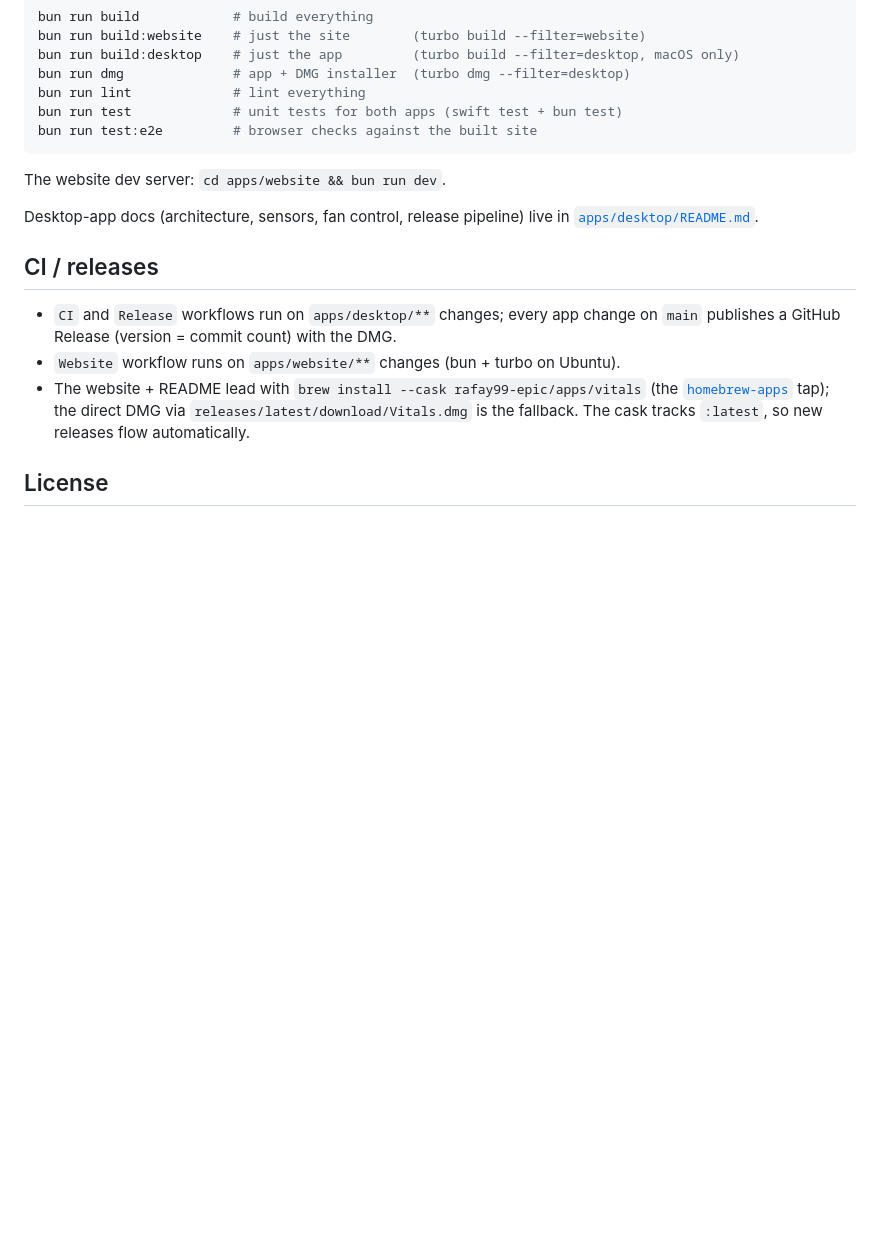
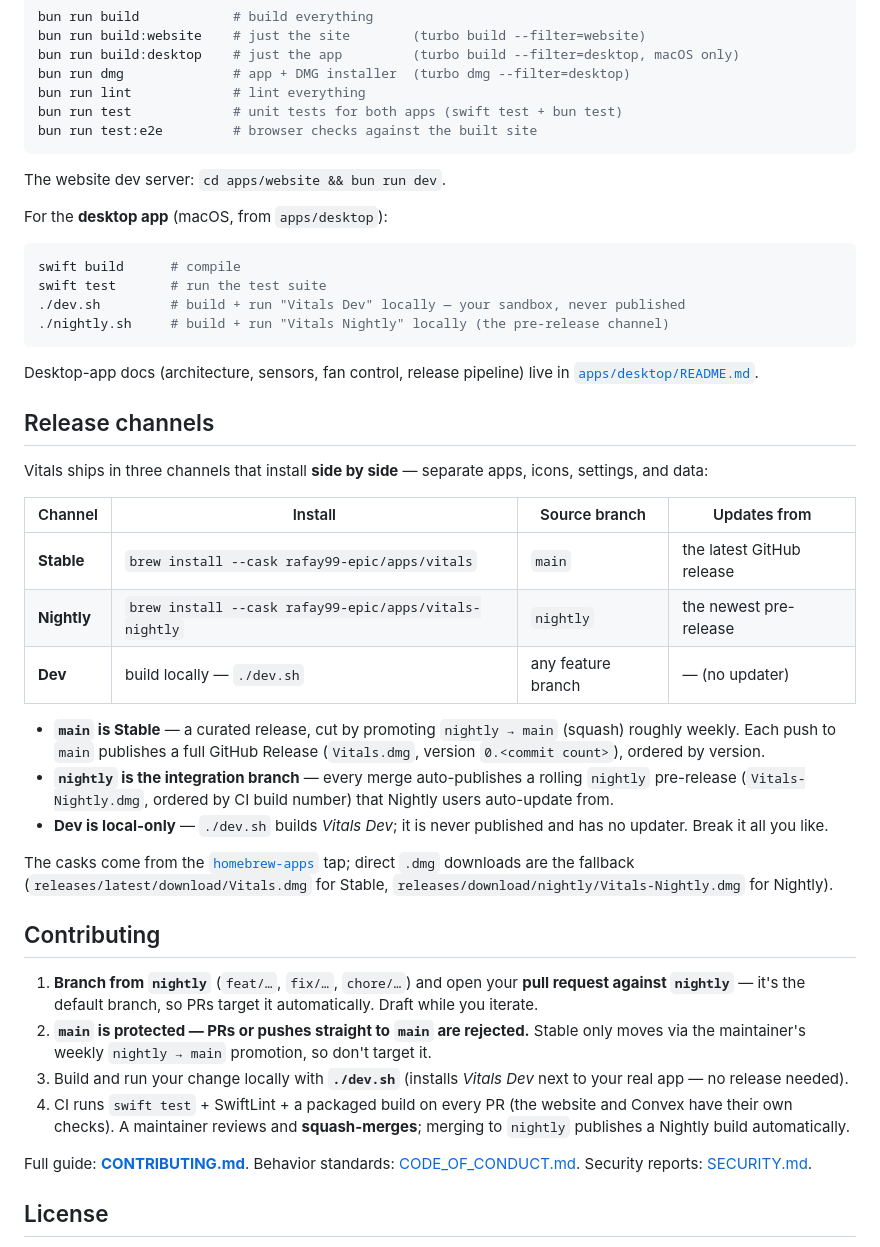
Before and after one commit to rafay99-epic/Vitals, a Markdown page: README.md, the part around the change. GitHub-like rendering; blank space fills up the shorter version.

Commit message:
docs: README — three-tier channels, branching, and contributing flow
Replace the stale single-pipeline 'CI / releases' section with the channel
model (Stable=main, Nightly=nightly branch, Dev=local). Add a Contributing
section: branch from and PR into nightly, main is protected (direct PRs
rejected), use ./dev.sh locally. Add desktop build commands (dev.sh/nightly.sh).

````diff
--- a/README.md
+++ b/README.md
@@ -45,13 +45,41 @@ bun run test:e2e         # browser checks against the built site
 
 The website dev server: `cd apps/website && bun run dev`.
 
+For the **desktop app** (macOS, from `apps/desktop`):
+
+```sh
+swift build      # compile
+swift test       # run the test suite
+./dev.sh         # build + run "Vitals Dev" locally — your sandbox, never published
+./nightly.sh     # build + run "Vitals Nightly" locally (the pre-release channel)
+```
+
 Desktop-app docs (architecture, sensors, fan control, release pipeline) live in [`apps/desktop/README.md`](apps/desktop/README.md).
 
-## CI / releases
+## Release channels
 
-- `CI` and `Release` workflows run on `apps/desktop/**` changes; every app change on `main` publishes a GitHub Release (version = commit count) with the DMG.
-- `Website` workflow runs on `apps/website/**` changes (bun + turbo on Ubuntu).
-- The website + README lead with `brew install --cask rafay99-epic/apps/vitals` (the [`homebrew-apps`](https://github.com/rafay99-epic/homebrew-apps) tap); the direct DMG via `releases/latest/download/Vitals.dmg` is the fallback. The cask tracks `:latest`, so new releases flow automatically.
+Vitals ships in three channels that install **side by side** — separate apps, icons, settings, and data:
+
+| Channel | Install | Source branch | Updates from |
+| --- | --- | --- | --- |
+| **Stable** | `brew install --cask rafay99-epic/apps/vitals` | `main` | the latest GitHub release |
+| **Nightly** | `brew install --cask rafay99-epic/apps/vitals-nightly` | `nightly` | the newest pre-release |
+| **Dev** | build locally — `./dev.sh` | any feature branch | — (no updater) |
+
+- **`main` is Stable** — a curated release, cut by promoting `nightly → main` (squash) roughly weekly. Each push to `main` publishes a full GitHub Release (`Vitals.dmg`, version `0.<commit count>`), ordered by version.
+- **`nightly` is the integration branch** — every merge auto-publishes a rolling `nightly` pre-release (`Vitals-Nightly.dmg`, ordered by CI build number) that Nightly users auto-update from.
+- **Dev is local-only** — `./dev.sh` builds *Vitals Dev*; it is never published and has no updater. Break it all you like.
+
+The casks come from the [`homebrew-apps`](https://github.com/rafay99-epic/homebrew-apps) tap; direct `.dmg` downloads are the fallback (`releases/latest/download/Vitals.dmg` for Stable, `releases/download/nightly/Vitals-Nightly.dmg` for Nightly).
+
+## Contributing
+
+1. **Branch from `nightly`** (`feat/…`, `fix/…`, `chore/…`) and open your **pull request against `nightly`** — it's the default branch, so PRs target it automatically. Draft while you iterate.
+2. **`main` is protected — PRs or pushes straight to `main` are rejected.** Stable only moves via the maintainer's weekly `nightly → main` promotion, so don't target it.
+3. Build and run your change locally with **`./dev.sh`** (installs *Vitals Dev* next to your real app — no release needed).
+4. CI runs `swift test` + SwiftLint + a packaged build on every PR (the website and Convex have their own checks). A maintainer reviews and **squash-merges**; merging to `nightly` publishes a Nightly build automatically.
+
+Full guide: **[CONTRIBUTING.md](CONTRIBUTING.md)**. Behavior standards: [CODE_OF_CONDUCT.md](CODE_OF_CONDUCT.md). Security reports: [SECURITY.md](SECURITY.md).
 
 ## License
 
````
